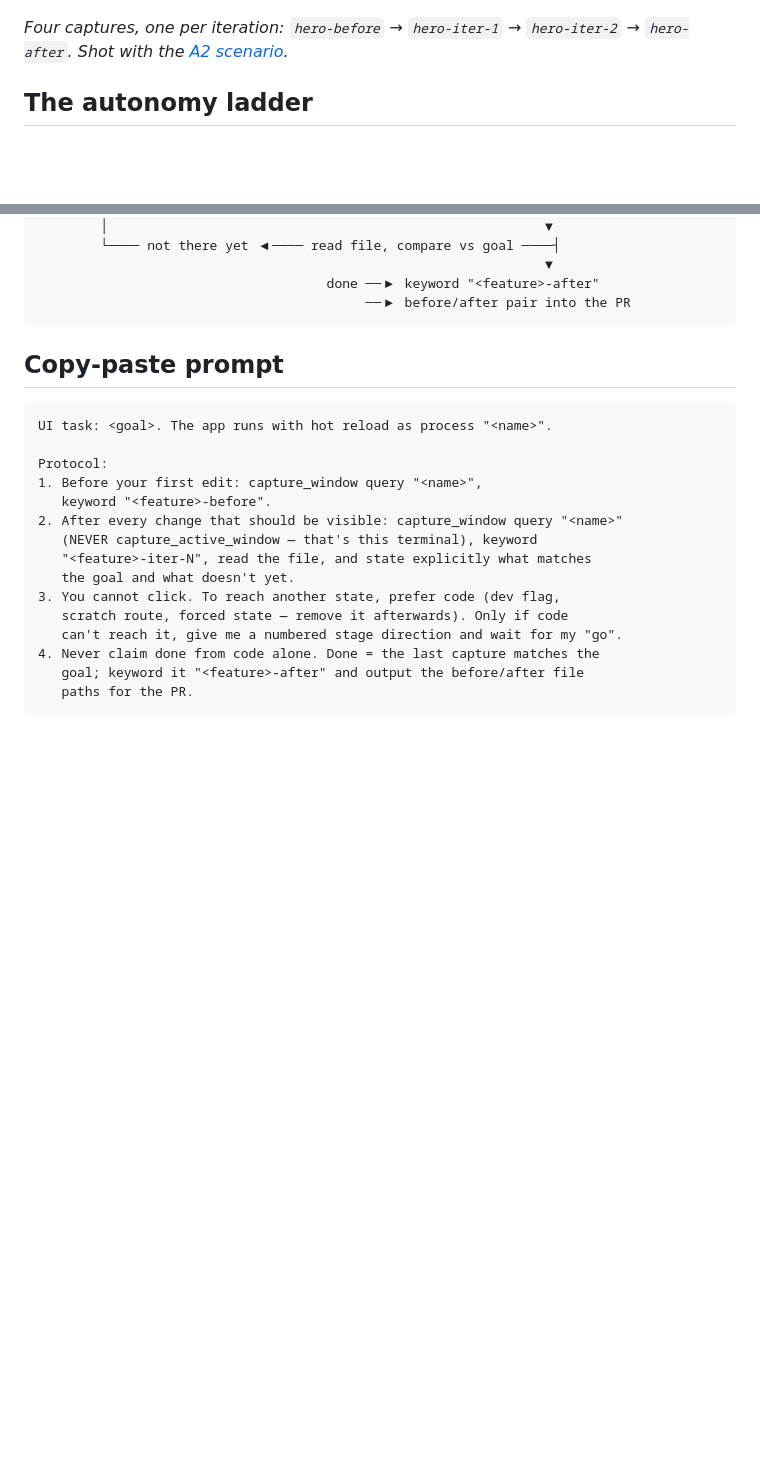
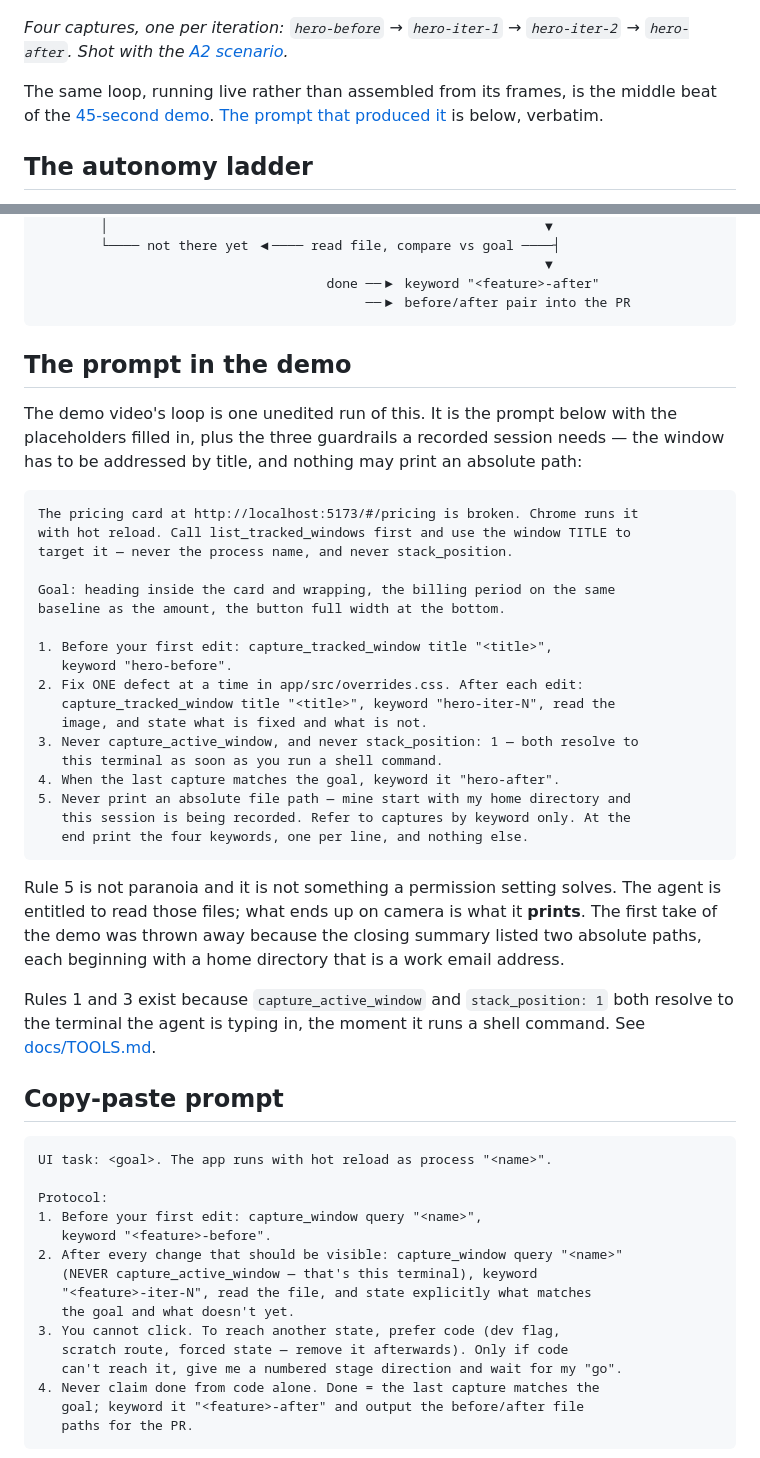
Before and after one commit to GigLaboCom/lazy-shot-cookbook, a Markdown page: recipes/00-see-what-you-shipped/README.md, 2 parts joined by grey strips. Rendered like a GitHub page; blank space fills up the shorter version.

Commit message:
docs: link the demo video, and the prompt that produced it
The two video files were in assets/demo/ and nothing referenced them. Adds a
poster still linking to the default cut from the README hero, under the
iteration GIF it extends.

Recipe 00 gains "The prompt in the demo" — the exact prompt behind the video's
middle beat, verbatim, next to the generic copy-paste one it is derived from.
Two of its five rules are worth a reader's attention and are explained rather
than listed: capture_active_window and stack_position: 1 both resolve to the
agent's own terminal once it runs a shell command, and rule 5 — never print an
absolute path — is there because the first take of the demo was thrown away
over two paths in a closing summary. That is not something a permission
setting prevents. The agent was entitled to read those files; what reached the
frame is what it printed.

Also flags docs/TOOLS.md. It says "verified against 0.0.8" and the app now runs
0.0.9, whose uncommitted changes touch eight files in the MCP surface. The 23
tool names and the count are unchanged. The behaviour is not: 0.0.9 makes the
capture save directory configurable, and ocr_image_path's path restriction,
get_app_status's storage accounting and add_markers' output location all follow
it now. ocr_image_path is corrected inline; the rest is a note at the top,
because which version the cookbook targets is not a decision to make quietly.

Co-Authored-By: Claude Opus 5 (1M context) <noreply@anthropic.com>

````diff
--- a/recipes/00-see-what-you-shipped/README.md
+++ b/recipes/00-see-what-you-shipped/README.md
@@ -9,6 +9,8 @@
 ![The same pricing card captured after each code change, the layout converging on the intended design as the agent fixes one defect at a time](../../assets/recipes/00-see-what-you-shipped/iteration-series.gif)
 
 *Four captures, one per iteration: `hero-before` → `hero-iter-1` → `hero-iter-2` → `hero-after`. Shot with the [A2 scenario](../../scenarios/A2-iteration-series.md).*
+
+The same loop, running live rather than assembled from its frames, is the middle beat of the [45-second demo](../../assets/demo/lazy-shot-cookbook-demo.mp4). [The prompt that produced it](#the-prompt-in-the-demo) is below, verbatim.
 
 ## The autonomy ladder
 
@@ -44,6 +46,35 @@ capture_window "myapp" (keyword "<feature>-before")
                                      done ──▶ keyword "<feature>-after"
                                           ──▶ before/after pair into the PR
 ```
+
+## The prompt in the demo
+
+The demo video's loop is one unedited run of this. It is the prompt below with the placeholders filled in, plus the three guardrails a recorded session needs — the window has to be addressed by title, and nothing may print an absolute path:
+
+```text
+The pricing card at http://localhost:5173/#/pricing is broken. Chrome runs it
+with hot reload. Call list_tracked_windows first and use the window TITLE to
+target it — never the process name, and never stack_position.
+
+Goal: heading inside the card and wrapping, the billing period on the same
+baseline as the amount, the button full width at the bottom.
+
+1. Before your first edit: capture_tracked_window title "<title>",
+   keyword "hero-before".
+2. Fix ONE defect at a time in app/src/overrides.css. After each edit:
+   capture_tracked_window title "<title>", keyword "hero-iter-N", read the
+   image, and state what is fixed and what is not.
+3. Never capture_active_window, and never stack_position: 1 — both resolve to
+   this terminal as soon as you run a shell command.
+4. When the last capture matches the goal, keyword it "hero-after".
+5. Never print an absolute file path — mine start with my home directory and
+   this session is being recorded. Refer to captures by keyword only. At the
+   end print the four keywords, one per line, and nothing else.
+```
+
+Rule 5 is not paranoia and it is not something a permission setting solves. The agent is entitled to read those files; what ends up on camera is what it **prints**. The first take of the demo was thrown away because the closing summary listed two absolute paths, each beginning with a home directory that is a work email address.
+
+Rules 1 and 3 exist because `capture_active_window` and `stack_position: 1` both resolve to the terminal the agent is typing in, the moment it runs a shell command. See [docs/TOOLS.md](../../docs/TOOLS.md).
 
 ## Copy-paste prompt
 
````
Also changed, not shown: README.md (+4 -0 lines), docs/TOOLS.md (+3 -1 lines), assets/demo/demo-poster.png (added).
